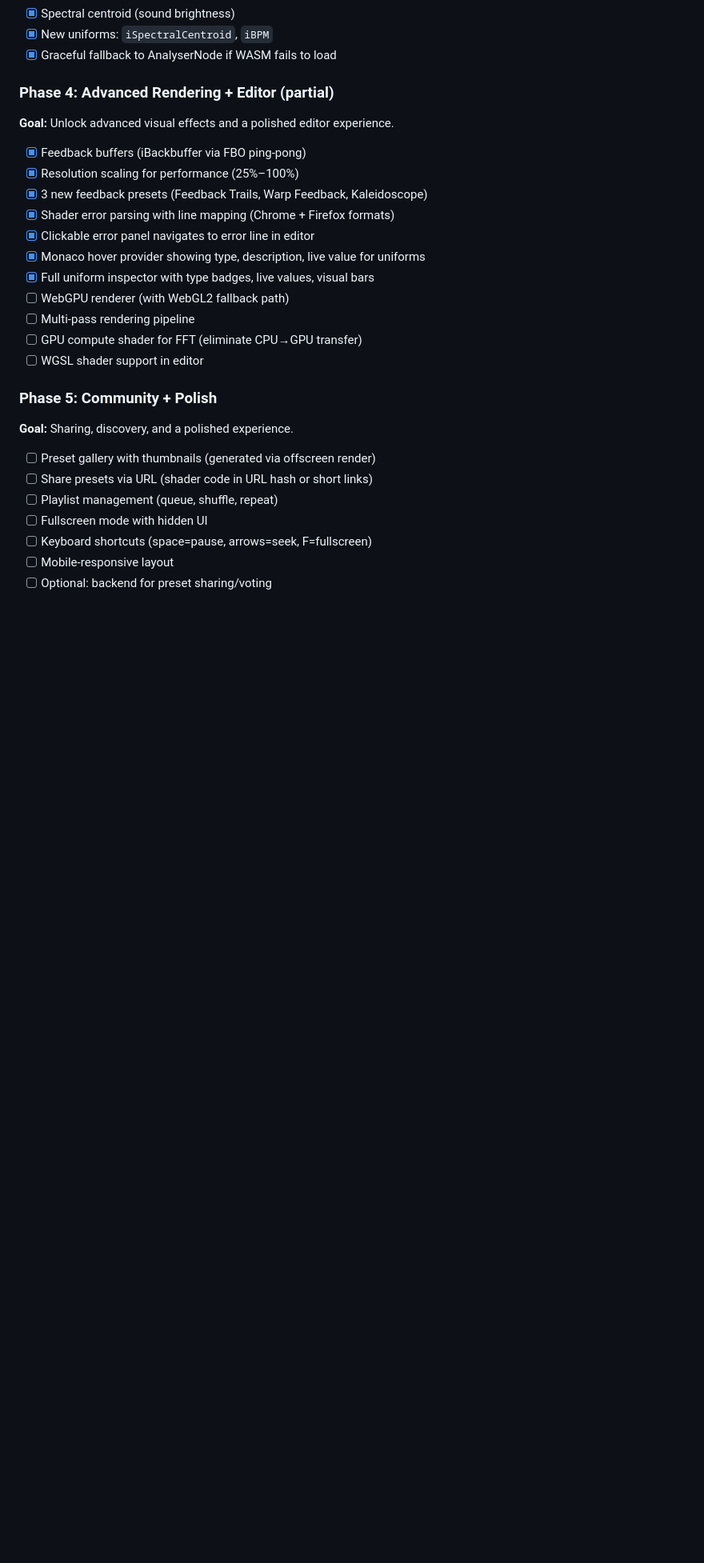
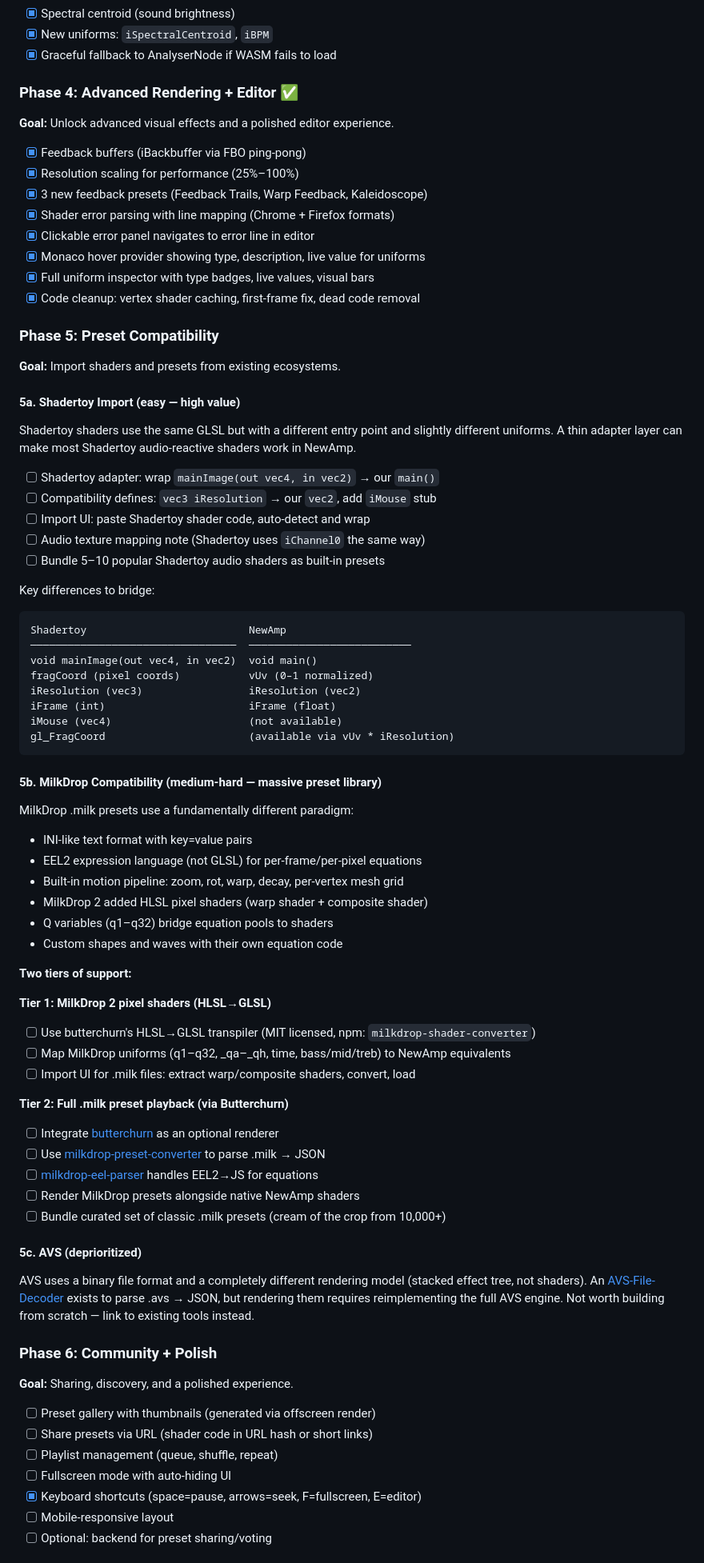
Before and after one commit to ChrisLundquist/NewAmp, a Markdown page: PLAN.md, the part around one of its changes. Shown at 80% size. Rendered like a GitHub page; blank space fills up the shorter version.

Commit message:
Update PLAN.md: add preset compatibility roadmap (Shadertoy, MilkDrop, AVS)
- Phase 4 marked complete
- New Phase 5: Preset Compatibility with three tiers:
  - 5a: Shadertoy import (adapter layer for mainImage → main)
  - 5b: MilkDrop via butterchurn ecosystem (HLSL→GLSL + full .milk playback)
  - 5c: AVS deprioritized (binary format, different rendering model)
- Keyboard shortcuts already done, marked in Phase 6
- WebGPU moved to Phase 7 (WebGL2 is solid, compatibility is higher value)

https://claude.ai/code/session_01DmTg4xH3TjTRjQKEunUU6f

````diff
--- a/PLAN.md
+++ b/PLAN.md
@@ -133,7 +133,7 @@ presets.
 - [x] New uniforms: `iSpectralCentroid`, `iBPM`
 - [x] Graceful fallback to AnalyserNode if WASM fails to load
 
-### Phase 4: Advanced Rendering + Editor (partial)
+### Phase 4: Advanced Rendering + Editor ✅
 **Goal:** Unlock advanced visual effects and a polished editor experience.
 
 - [x] Feedback buffers (iBackbuffer via FBO ping-pong)
@@ -143,18 +143,73 @@ presets.
 - [x] Clickable error panel navigates to error line in editor
 - [x] Monaco hover provider showing type, description, live value for uniforms
 - [x] Full uniform inspector with type badges, live values, visual bars
-- [ ] WebGPU renderer (with WebGL2 fallback path)
-- [ ] Multi-pass rendering pipeline
-- [ ] GPU compute shader for FFT (eliminate CPU→GPU transfer)
-- [ ] WGSL shader support in editor
+- [x] Code cleanup: vertex shader caching, first-frame fix, dead code removal
 
-### Phase 5: Community + Polish
+### Phase 5: Preset Compatibility
+**Goal:** Import shaders and presets from existing ecosystems.
+
+#### 5a. Shadertoy Import (easy — high value)
+Shadertoy shaders use the same GLSL but with a different entry point and
+slightly different uniforms. A thin adapter layer can make most Shadertoy
+audio-reactive shaders work in NewAmp.
+
+- [ ] Shadertoy adapter: wrap `mainImage(out vec4, in vec2)` → our `main()`
+- [ ] Compatibility defines: `vec3 iResolution` → our `vec2`, add `iMouse` stub
+- [ ] Import UI: paste Shadertoy shader code, auto-detect and wrap
+- [ ] Audio texture mapping note (Shadertoy uses `iChannel0` the same way)
+- [ ] Bundle 5–10 popular Shadertoy audio shaders as built-in presets
+
+Key differences to bridge:
+```
+Shadertoy                          NewAmp
+─────────────────────────────────  ──────────────────────────
+void mainImage(out vec4, in vec2)  void main()
+fragCoord (pixel coords)           vUv (0–1 normalized)
+iResolution (vec3)                 iResolution (vec2)
+iFrame (int)                       iFrame (float)
+iMouse (vec4)                      (not available)
+gl_FragCoord                       (available via vUv * iResolution)
+```
+
+#### 5b. MilkDrop Compatibility (medium-hard — massive preset library)
+
+MilkDrop .milk presets use a fundamentally different paradigm:
+- INI-like text format with key=value pairs
+- EEL2 expression language (not GLSL) for per-frame/per-pixel equations
+- Built-in motion pipeline: zoom, rot, warp, decay, per-vertex mesh grid
+- MilkDrop 2 added HLSL pixel shaders (warp shader + composite shader)
+- Q variables (q1–q32) bridge equation pools to shaders
+- Custom shapes and waves with their own equation code
+
+**Two tiers of support:**
+
+**Tier 1: MilkDrop 2 pixel shaders (HLSL→GLSL)**
+- [ ] Use butterchurn's HLSL→GLSL transpiler (MIT licensed, npm: `milkdrop-shader-converter`)
+- [ ] Map MilkDrop uniforms (q1–q32, _qa–_qh, time, bass/mid/treb) to NewAmp equivalents
+- [ ] Import UI for .milk files: extract warp/composite shaders, convert, load
+
+**Tier 2: Full .milk preset playback (via Butterchurn)**
+- [ ] Integrate [butterchurn](https://github.com/jberg/butterchurn) as an optional renderer
+- [ ] Use [milkdrop-preset-converter](https://github.com/jberg/milkdrop-preset-converter) to parse .milk → JSON
+- [ ] [milkdrop-eel-parser](https://github.com/jberg/milkdrop-eel-parser) handles EEL2→JS for equations
+- [ ] Render MilkDrop presets alongside native NewAmp shaders
+- [ ] Bundle curated set of classic .milk presets (cream of the crop from 10,000+)
+
+#### 5c. AVS (deprioritized)
+
+AVS uses a binary file format and a completely different rendering model
+(stacked effect tree, not shaders). An [AVS-File-Decoder](https://github.com/grandchild/AVS-File-Decoder)
+exists to parse .avs → JSON, but rendering them requires reimplementing
+the full AVS engine. Not worth building from scratch — link to existing
+tools instead.
+
+### Phase 6: Community + Polish
 **Goal:** Sharing, discovery, and a polished experience.
 
 - [ ] Preset gallery with thumbnails (generated via offscreen render)
 - [ ] Share presets via URL (shader code in URL hash or short links)
 - [ ] Playlist management (queue, shuffle, repeat)
-- [ ] Fullscreen mode with hidden UI
-- [ ] Keyboard shortcuts (space=pause, arrows=seek, F=fullscreen)
+- [ ] Fullscreen mode with auto-hiding UI
+- [x] Keyboard shortcuts (space=pause, arrows=seek, F=fullscreen, E=editor)
 - [ ] Mobile-responsive layout
 - [ ] Optional: backend for preset sharing/voting
````
Also changed, not shown: other parts of PLAN.md (+8 -0 lines).
